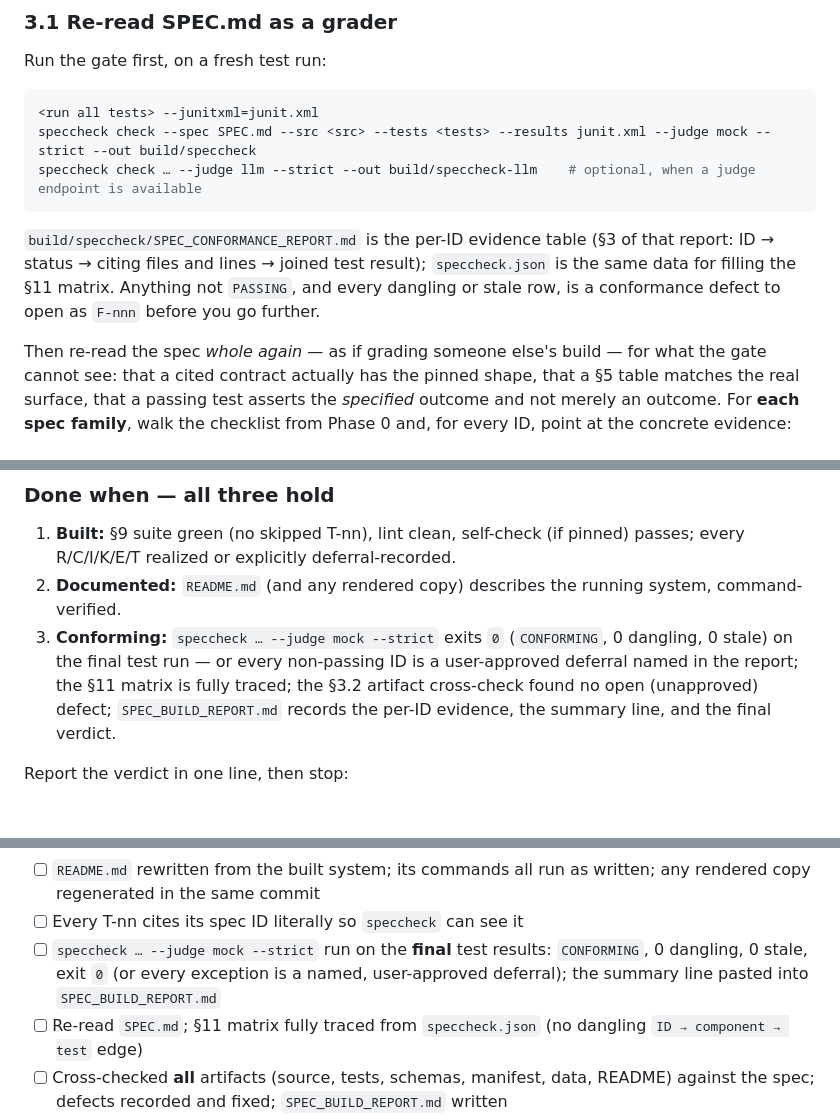
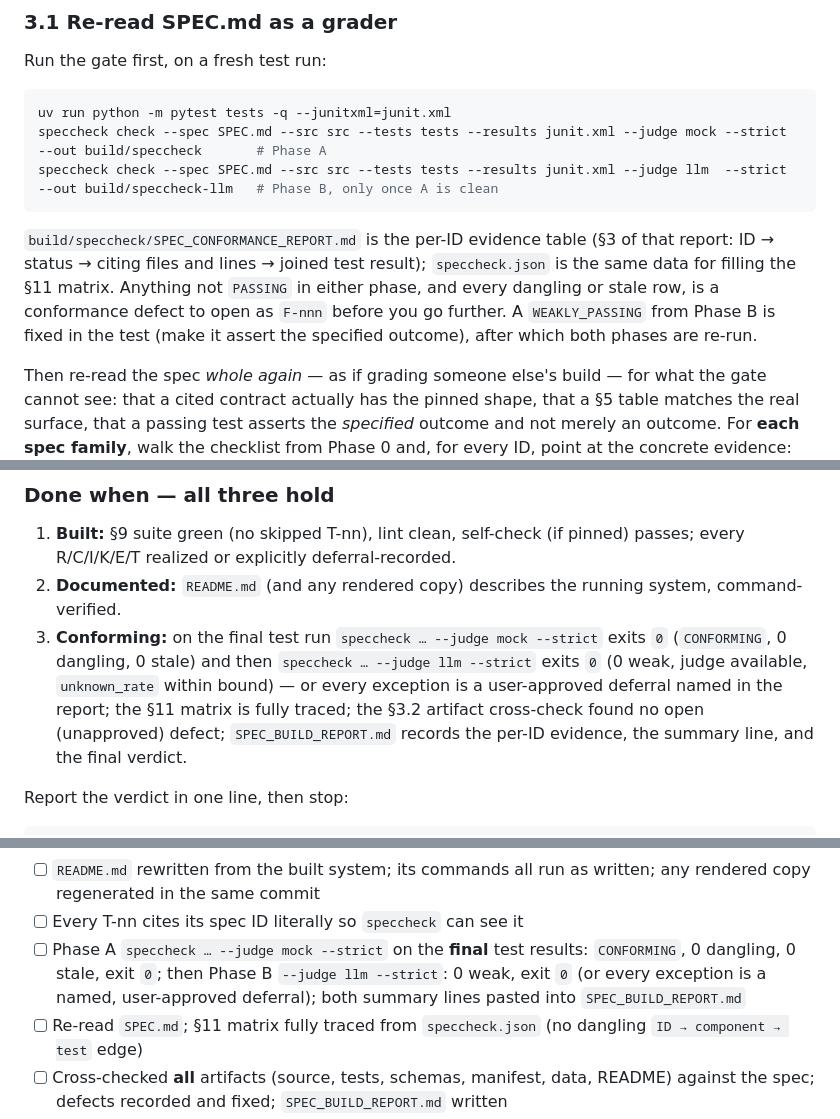
Before and after one commit to rioffe/speccheck, a Markdown page: skills/spec-build/SKILL.md, 3 parts joined by grey strips. GitHub-like rendering; blank space fills up the shorter version.

````diff
--- a/skills/spec-build/SKILL.md
+++ b/skills/spec-build/SKILL.md
@@ -311,15 +335,17 @@ with fresh eyes, and write `SPEC_BUILD_REPORT.md` so the work is auditable.
 Run the gate first, on a fresh test run:
 
 ```bash
-<run all tests> --junitxml=junit.xml
-speccheck check --spec SPEC.md --src <src> --tests <tests> --results junit.xml --judge mock --strict --out build/speccheck
-speccheck check … --judge llm --strict --out build/speccheck-llm    # optional, when a judge endpoint is available
+uv run python -m pytest tests -q --junitxml=junit.xml
+speccheck check --spec SPEC.md --src src --tests tests --results junit.xml --judge mock --strict --out build/speccheck       # Phase A
+speccheck check --spec SPEC.md --src src --tests tests --results junit.xml --judge llm  --strict --out build/speccheck-llm   # Phase B, only once A is clean
 ```
 
 `build/speccheck/SPEC_CONFORMANCE_REPORT.md` is the per-ID evidence table (§3 of that report:
 ID → status → citing files and lines → joined test result); `speccheck.json` is the same data
-for filling the §11 matrix. Anything not `PASSING`, and every dangling or stale row, is a
-conformance defect to open as `F-nnn` before you go further.
+for filling the §11 matrix. Anything not `PASSING` in either phase, and every dangling or stale
+row, is a conformance defect to open as `F-nnn` before you go further. A `WEAKLY_PASSING` from
+Phase B is fixed in the test (make it assert the specified outcome), after which both phases
+are re-run.
 
 Then re-read the spec *whole again* — as if grading someone else's build — for what the gate
 cannot see: that a cited contract actually has the pinned shape, that a §5 table matches the
@@ -392,9 +418,10 @@ naming the ids it depicts.
    R/C/I/K/E/T realized or explicitly deferral-recorded.
 2. **Documented:** `README.md` (and any rendered copy) describes the running system,
    command-verified.
-3. **Conforming:** `speccheck … --judge mock --strict` exits `0` (`CONFORMING`, 0 dangling,
-   0 stale) on the final test run — or every non-passing ID is a user-approved deferral named in
-   the report; the §11 matrix is fully traced; the §3.2 artifact cross-check found no open
+3. **Conforming:** on the final test run `speccheck … --judge mock --strict` exits `0`
+   (`CONFORMING`, 0 dangling, 0 stale) and then `speccheck … --judge llm --strict` exits `0`
+   (0 weak, judge available, `unknown_rate` within bound) — or every exception is a
+   user-approved deferral named in the report; the §11 matrix is fully traced; the §3.2 artifact cross-check found no open
    (unapproved) defect; `SPEC_BUILD_REPORT.md` records the per-ID evidence, the summary line, and
    the final verdict.
 
@@ -425,9 +453,10 @@ Conformance: PASS / PASS WITH NOTES / FAIL
 - [ ] `README.md` rewritten from the built system; its commands all run as written; any rendered
       copy regenerated in the same commit
 - [ ] Every T-nn cites its spec ID literally so `speccheck` can see it
-- [ ] `speccheck … --judge mock --strict` run on the **final** test results: `CONFORMING`, 0
-      dangling, 0 stale, exit `0` (or every exception is a named, user-approved deferral); the
-      summary line pasted into `SPEC_BUILD_REPORT.md`
+- [ ] Phase A `speccheck … --judge mock --strict` on the **final** test results: `CONFORMING`,
+      0 dangling, 0 stale, exit `0`; then Phase B `--judge llm --strict`: 0 weak, exit `0` (or
+      every exception is a named, user-approved deferral); both summary lines pasted into
+      `SPEC_BUILD_REPORT.md`
 - [ ] Re-read `SPEC.md`; §11 matrix fully traced from `speccheck.json` (no dangling
       `ID → component → test` edge)
 - [ ] Cross-checked **all** artifacts (source, tests, schemas, manifest, data, README) against the
````
Also changed, not shown: other parts of skills/spec-build/SKILL.md (+43 -18 lines).
